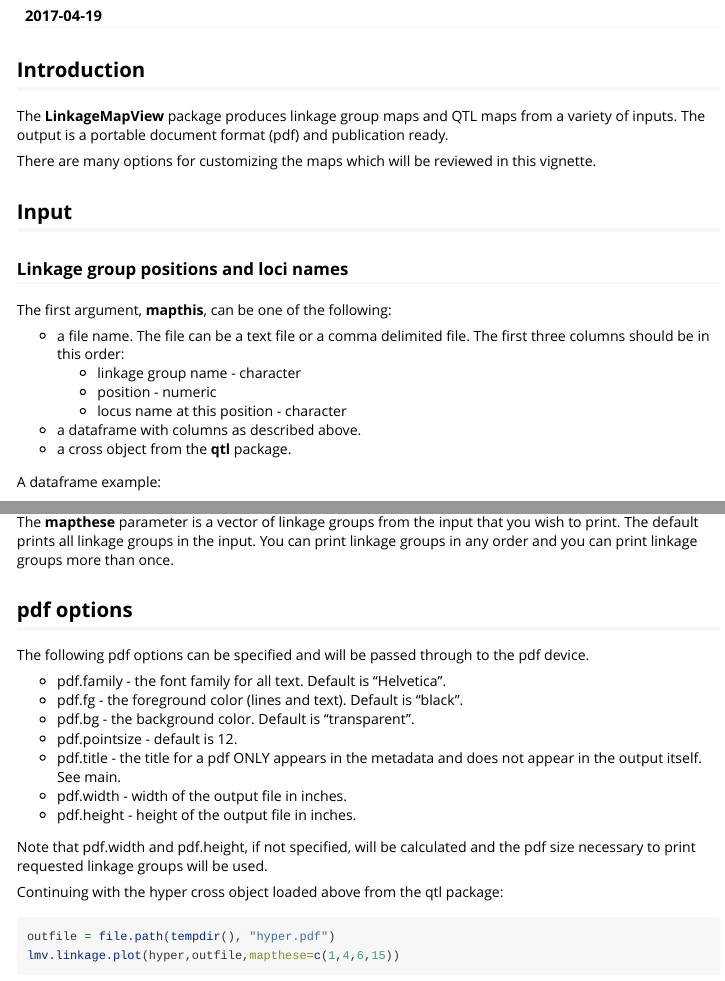
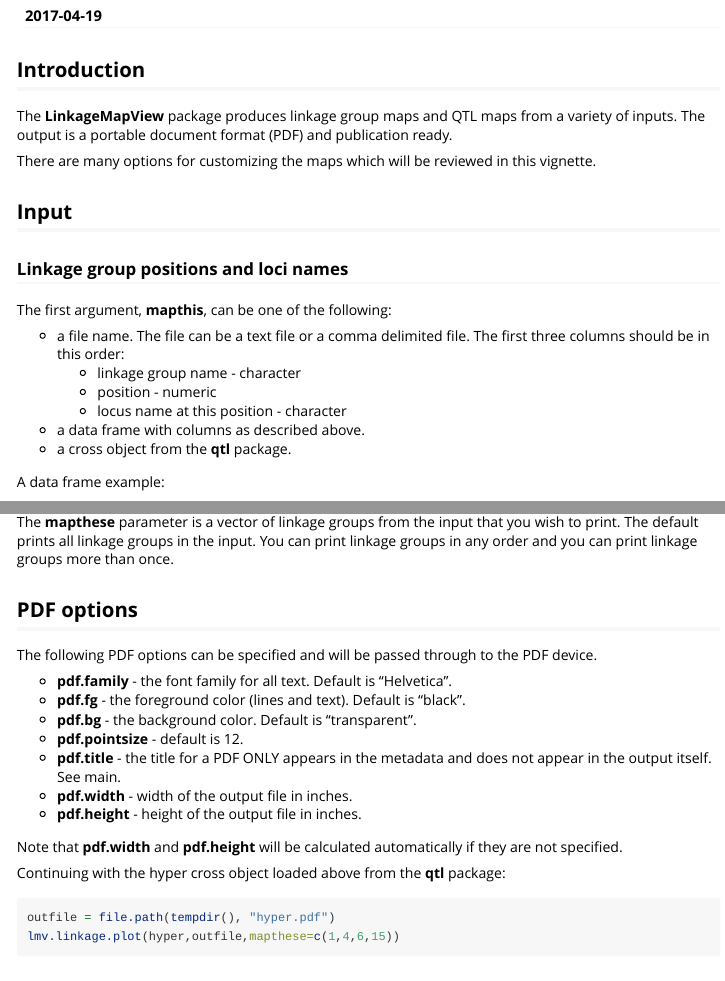
Before and after one commit to bio-services/LinkageMapView, an R Markdown document (vignettes/LinkageMapView.Rmd): the page in a window 1100 px wide, from 110 px down, and a second part further down, joined at a grey line. Rendered offline with R 4.5, knitr and Pandoc, with nearby package versions; some code elsewhere in the file could not run offline.

Commit message:
Mostly formatting fixes to vignette

````diff
--- a/vignettes/LinkageMapView.Rmd
+++ b/vignettes/LinkageMapView.Rmd
@@ -15,7 +15,7 @@ knitr::opts_chunk$set(collapse=TRUE,comment="#>")
 ## Introduction
 
 The **LinkageMapView** package produces linkage group maps and QTL maps from a variety of
-inputs.  The output is a portable document format (pdf) and publication ready.
+inputs.  The output is a portable document format (PDF) and publication ready.
 
 There are many options for customizing the maps which will be reviewed in this vignette.
 
@@ -30,10 +30,10 @@ three columns should be in this order:
     - linkage group name - character
     - position - numeric
     - locus name at this position - character
-- a dataframe with columns as described above.
+- a data frame with columns as described above.
 - a cross object from the **qtl** package.
 
-A dataframe example:
+A data frame example:
 ```{r}
 library(LinkageMapView)
 data(carrot)
@@ -50,22 +50,21 @@ summary(hyper)
 The **mapthese** parameter is a vector of linkage groups from the input that you wish to print.  The default
 prints all linkage groups in the input. You can print linkage groups in any order and you can print linkage groups more than once.
 
-## pdf options
+## PDF options
 
-The following pdf options can be specified and will be passed through to the pdf device.
+The following PDF options can be specified and will be passed through to the PDF device.
 
-- pdf.family - the font family for all text. Default is "Helvetica".
-- pdf.fg - the foreground color (lines and text).  Default is "black".
-- pdf.bg - the background color.  Default is "transparent".
-- pdf.pointsize - default is 12.
-- pdf.title - the title for a pdf ONLY appears in the metadata and does not appear in the output itself.  See main.
-- pdf.width - width of the output file in inches.
-- pdf.height - height of the output file in inches.
+- **pdf.family** - the font family for all text. Default is "Helvetica".
+- **pdf.fg** - the foreground color (lines and text).  Default is "black".
+- **pdf.bg** - the background color.  Default is "transparent".
+- **pdf.pointsize** - default is 12.
+- **pdf.title** - the title for a PDF ONLY appears in the metadata and does not appear in the output itself.  See main.
+- **pdf.width** - width of the output file in inches.
+- **pdf.height** - height of the output file in inches.
 
-Note that pdf.width and pdf.height, if not specified, will be calculated and the pdf size
-necessary to print requested linkage groups will be used.
+Note that **pdf.width** and **pdf.height** will be calculated automatically if they are not specified.
 
-Continuing with the hyper cross object loaded above from the qtl package:
+Continuing with the hyper cross object loaded above from the **qtl** package:
 
 ```{r}
 outfile = file.path(tempdir(), "hyper.pdf")
````
Also changed, not shown: vignettes/LinkageMapView.Rmd (28 more changed lines).
